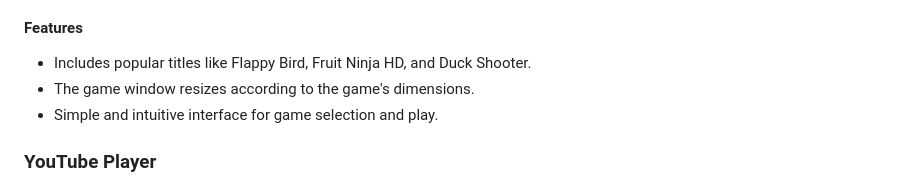
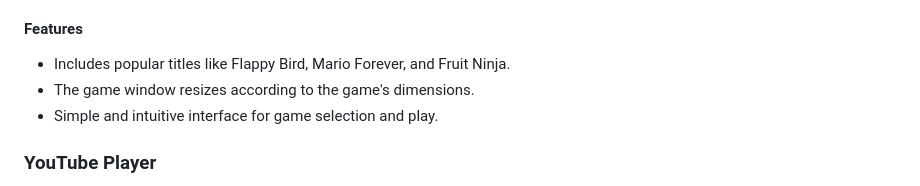
Before and after one commit to Knoz9/Web-A3-PersonalWebDesktop, a Markdown page: README.md, the part around the change. Rendered like a GitHub page.

```diff
--- a/README.md
+++ b/README.md
@@ -185,7 +185,7 @@ Game Center app is your destination for playing embedded HTML games directly in
 
 #### Features
 
-- Includes popular titles like Flappy Bird, Fruit Ninja HD, and Duck Shooter.
+- Includes popular titles like Flappy Bird, Mario Forever, and Fruit Ninja.
 - The game window resizes according to the game's dimensions.
 - Simple and intuitive interface for game selection and play.
 
```
